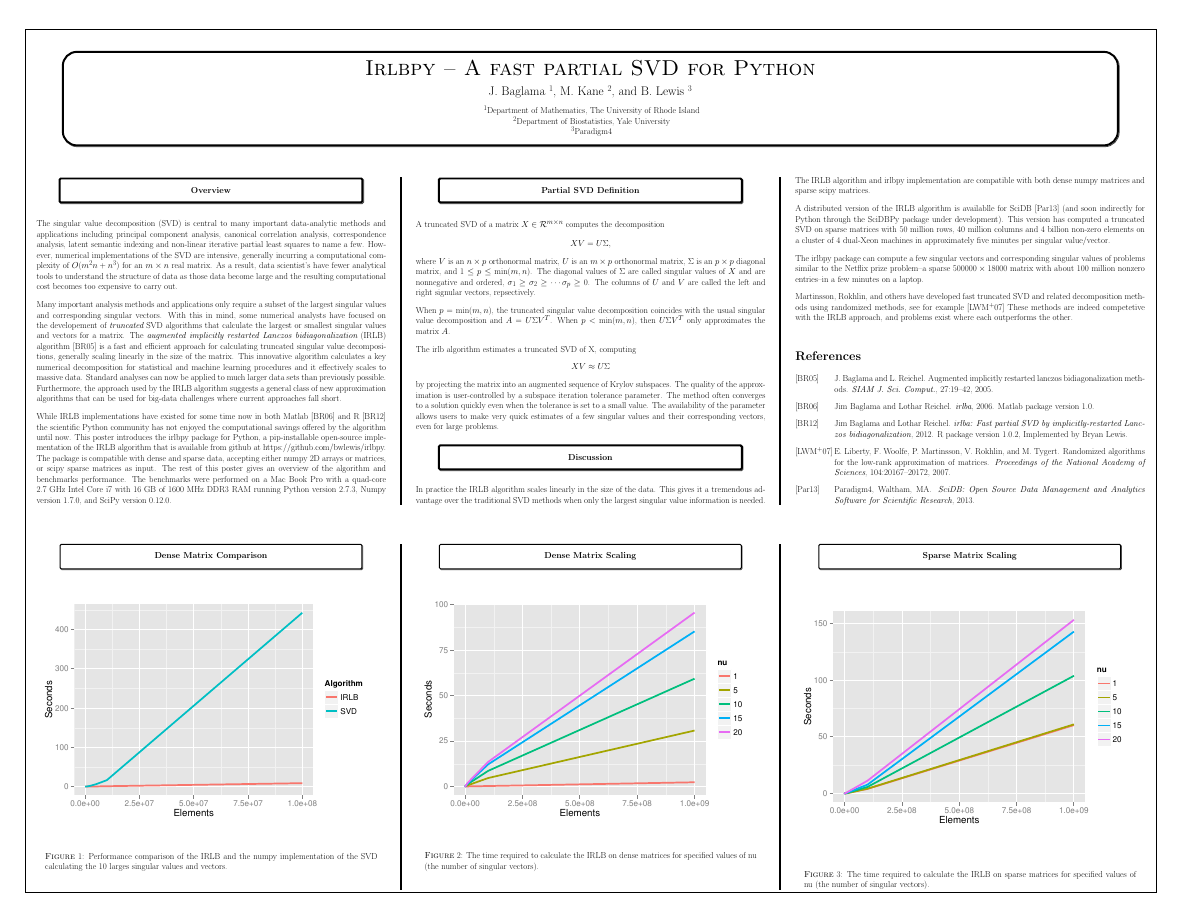
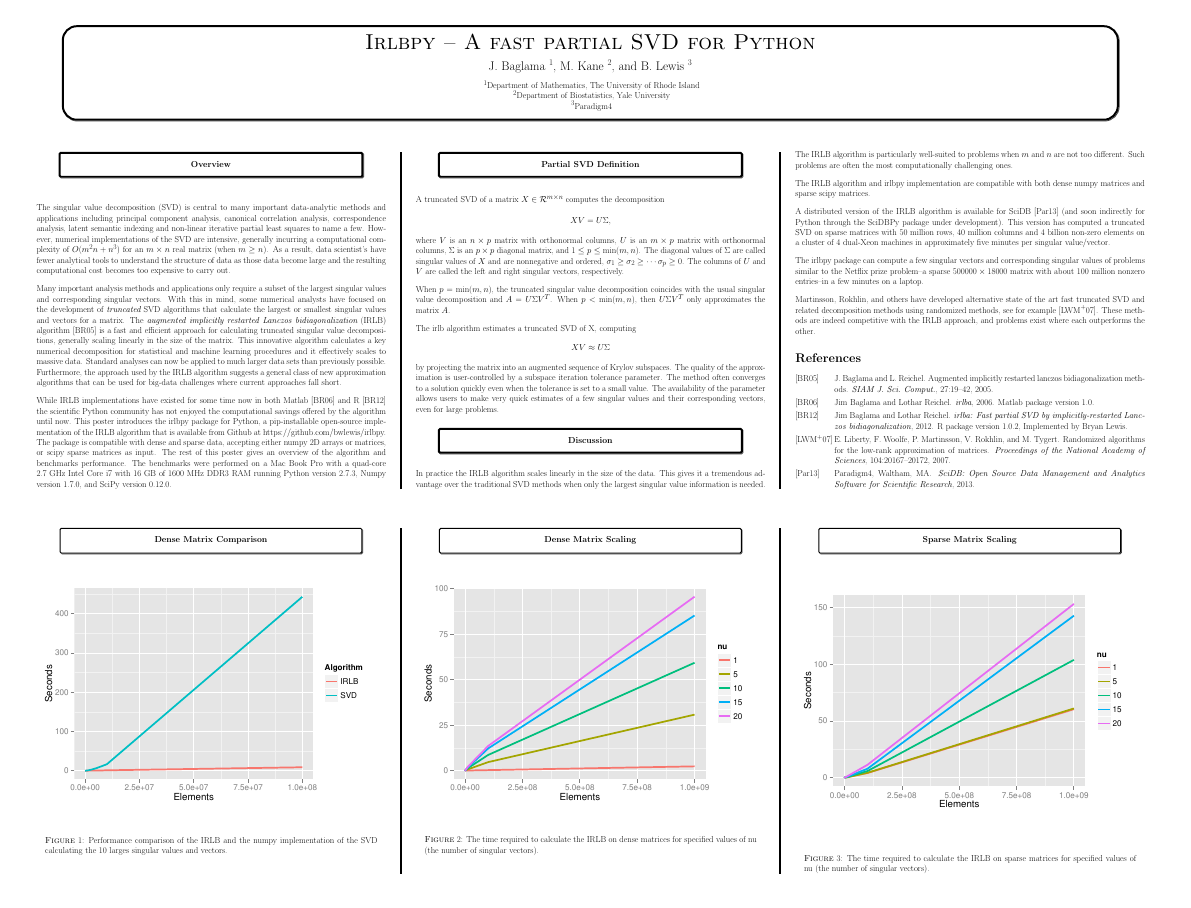
Before and after one commit to bwlewis/irlbpy, a LaTeX poster (doc/scipy2013/scipy2013.tex): the whole page before the commit and page 2 of 2 after it. Compiled offline with LaTeX, dvips and Ghostscript.

Commit message:
Minor poster revision

```diff
--- a/doc/scipy2013/scipy2013.tex
+++ b/doc/scipy2013/scipy2013.tex
@@ -166,7 +166,8 @@ data-analytic methods and applications including principal component analysis,
 canonical correlation analysis, correspondence analysis, latent semantic
 indexing and non-linear iterative partial least squares to name a few. However,
 numerical implementations of the SVD are intensive, generally incurring a
-computational complexity of $O(m^2n + n^3)$ for an $m \times n$ real matrix.
+computational complexity of $O(m^2n + n^3)$ for an $m \times n$ real matrix
+(when $m\ge n$).
 As a result, data scientist's have fewer analytical tools to understand the
 structure of data as those data become large and the resulting computational
 cost becomes too expensive to carry out.
@@ -175,7 +176,7 @@ cost becomes too expensive to carry out.
 
 Many important analysis methods and applications only require a subset of the
 largest singular values and corresponding singular vectors. With this in mind,
-some numerical analysts have focused on the developement of {\em truncated} SVD
+some numerical analysts have focused on the development of {\em truncated} SVD
 algorithms that calculate the largest or smallest singular values and vectors
 for a matrix.  The {\em augmented implicitly restarted Lanczos
 bidiagonalization} (IRLB) algorithm \cite{Baglama2006} is a fast and efficient
@@ -214,14 +215,15 @@ decomposition
 XV = U\Sigma,
 \]
 
-where $V$ is an $n\times p$ orthonormal matrix,
-$U$ is an $m \times p$ orthonormal matrix, $\Sigma$ is an $p \times p$
+where $V$ is an $n\times p$ matrix with orthonormal columns,
+$U$ is an $m \times p$ matrix with orthonormal columns,
+$\Sigma$ is an $p \times p$
 diagonal matrix, and $1\le p\le\min(m,n)$.
 The diagonal values of $\Sigma$ are called singular values of $X$ and
 are nonnegative and ordered,
 $\sigma_1\ge \sigma_2\ge \cdots \sigma_p \geq 0$.
 The columns of $U$ and $V$ are
-called the left and right signular vectors, repsectively.
+called the left and right singular vectors, respectively.
 
 \vspace{0.75cm}
 
@@ -249,7 +251,9 @@ their corresponding vectors, even for large problems.
 
 In practice the IRLB algorithm scales linearly in the size of the data.
 This gives it a tremendous advantage over the traditional SVD methods when only
-the largest singular value information is needed.
+the largest singular value information is needed. The IRLB algorithm is
+particularly well-suited to problems when $m$ and $n$ are not too different.
+Such problems are often the most computationally challenging ones.
 
 \vspace{0.75cm}
 
@@ -258,7 +262,7 @@ both dense numpy matrices and sparse scipy matrices.
 
 \vspace{0.75cm}
 
-A distributed version of the IRLB algorithm is availablle
+A distributed version of the IRLB algorithm is available
 for SciDB \cite{scidb} (and soon indirectly for Python through the
 SciDBPy package under development). This version has computed a truncated SVD
 on sparse matrices with 50 million rows, 40 million columns and
@@ -273,11 +277,10 @@ prize problem--a sparse $500000\times18000$ matrix with about $100$ million nonz
 
 \vspace{0.75cm}
 
-Martinsson, Rokhlin, and others have developed fast truncated
-SVD and related decomposition methods using randomized methods, see
-for example \cite{Liberty2007}
-These methods are indeed competetive with the IRLB approach, and problems
-exist where each outperforms the other.
+Martinsson, Rokhlin, and others have developed alternative state of the art
+fast truncated SVD and related decomposition methods using randomized methods,
+see for example \cite{Liberty2007}.  These methods are indeed competitive with
+the IRLB approach, and problems exist where each outperforms the other.
 
 %% References
 \bibliographystyle{alpha}
```
Also changed, not shown: doc/scipy2013/scipy2013.pdf, doc/scipy2013/scipy2013.tex (2 more changed lines).
